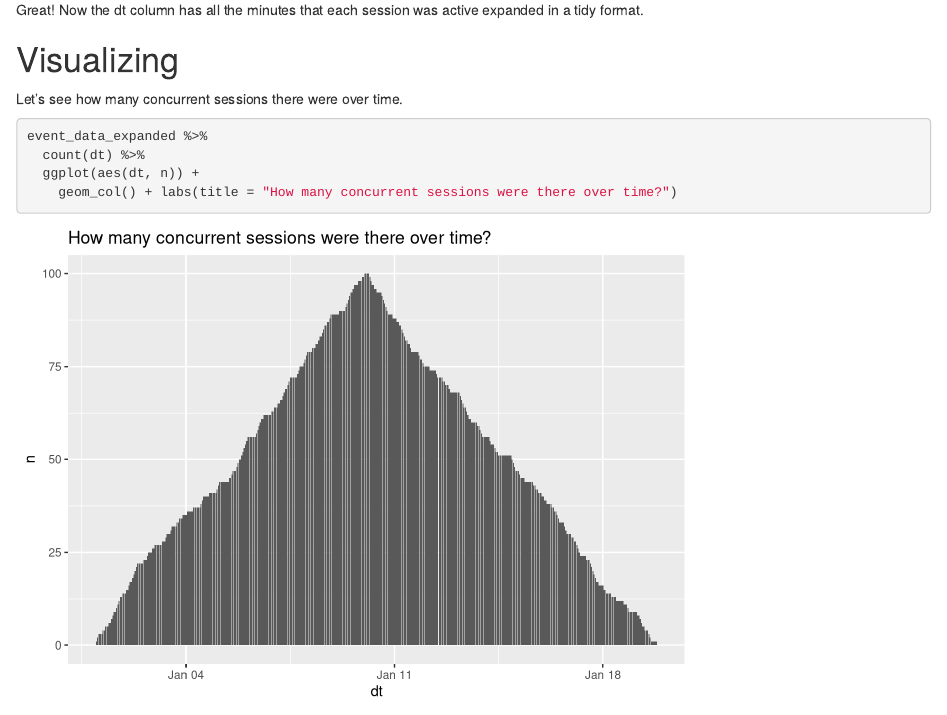
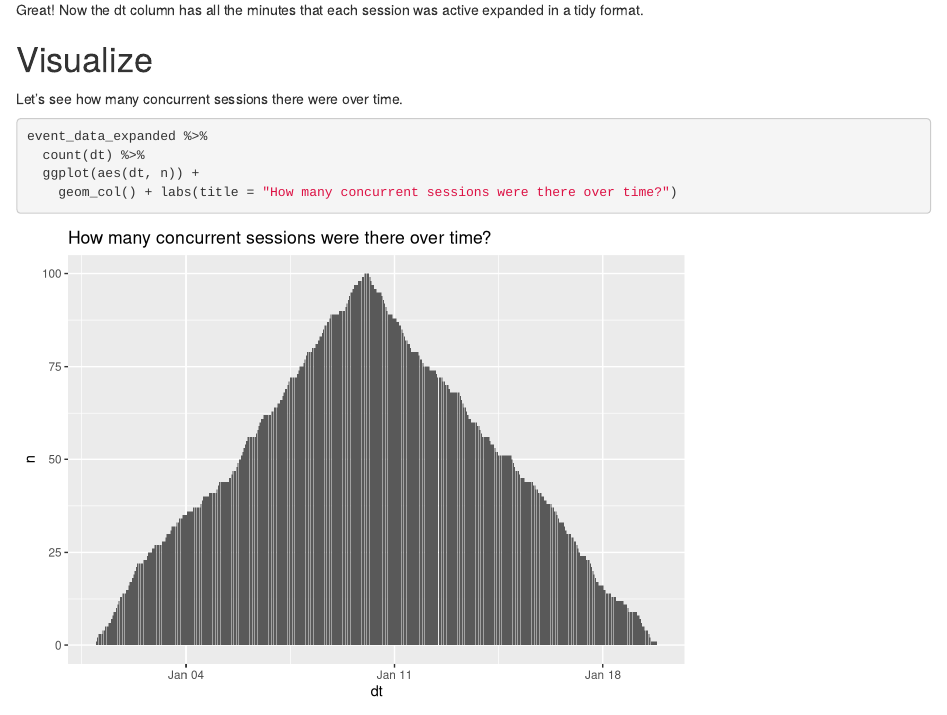
Before and after one commit to kevin-m-kent/dataRamblings, an R Markdown document (_posts/2021-01-23-counting-in-time-intervals/counting-in-time-intervals.Rmd): the page in a window 1100 px wide, from 1320 px down. Rendered offline with R 4.5, knitr and Pandoc, with nearby package versions; drawn as R Markdown's standard HTML page in place of the format the file asks for; code that draws random numbers runs with fixed seeds of ours.

Commit message:
updating header

```diff
--- a/_posts/2021-01-23-counting-in-time-intervals/counting-in-time-intervals.Rmd
+++ b/_posts/2021-01-23-counting-in-time-intervals/counting-in-time-intervals.Rmd
@@ -72,7 +72,7 @@ event_data_expanded
 
 Great! Now the dt column has all the minutes that each session was active expanded in a tidy format.
 
-# Visualizing
+# Visualize
 
 Let's see how many concurrent sessions there were over time.
 
```
Also changed, not shown: _posts/2021-01-23-counting-in-time-intervals/counting-in-time-intervals.html, 5 other files.
